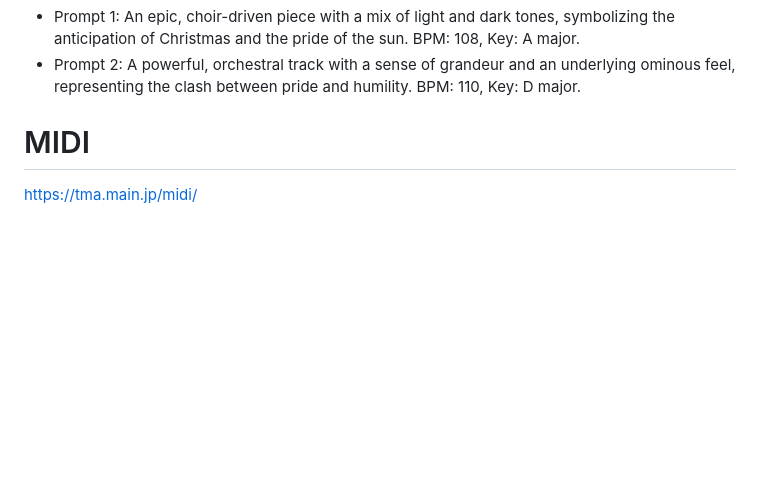
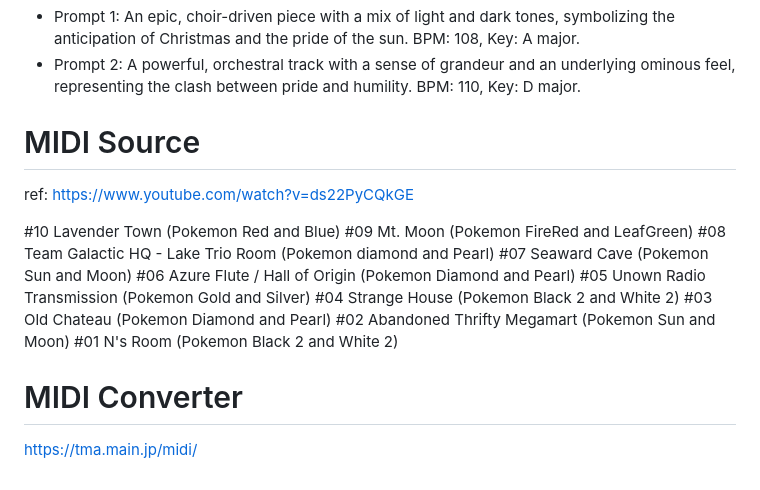
Before and after one commit to Mind-Interfaces/THE-12-DAEMONS-OF-XMAS, a Markdown page: BGM/SOUNDTRACK.md, the part around the change. Drawn GitHub-style; blank space fills up the shorter version.

Commit message:
🎵 SOUNDTRACK.md

```diff
--- a/BGM/SOUNDTRACK.md
+++ b/BGM/SOUNDTRACK.md
@@ -50,6 +50,21 @@ Level 12. **December 24, Sunday (Thagiriron - Sun)**
 
 
 
-# MIDI
+# MIDI Source
+
+ref: https://www.youtube.com/watch?v=ds22PyCQkGE
+
+#10 Lavender Town (Pokemon Red and Blue)
+#09 Mt. Moon (Pokemon FireRed and LeafGreen)
+#08 Team Galactic HQ - Lake Trio Room (Pokemon diamond and Pearl)
+#07 Seaward Cave (Pokemon Sun and Moon)
+#06 Azure Flute / Hall of Origin (Pokemon Diamond and Pearl)
+#05 Unown Radio Transmission (Pokemon Gold and Silver)
+#04 Strange House (Pokemon Black 2 and White 2)
+#03 Old Chateau (Pokemon Diamond and Pearl)
+#02 Abandoned Thrifty Megamart (Pokemon Sun and Moon)
+#01 N's Room (Pokemon Black 2 and White 2)
+
+# MIDI Converter
 
 https://tma.main.jp/midi/
```
